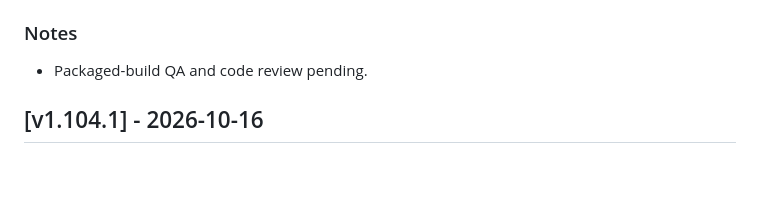
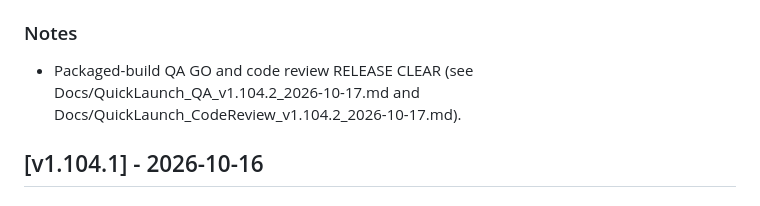
Before and after one commit to Gemanoneko/quicklauncher, a Markdown page: CHANGELOG.md, the part around the change. Rendered like a GitHub page; blank space fills up the shorter version.

Commit message:
docs: QA GO and code review RELEASE CLEAR for v1.104.2

```diff
--- a/CHANGELOG.md
+++ b/CHANGELOG.md
@@ -15,7 +15,7 @@ version tags rather than semantic versioning strictness.
 - Exclude unused js-yaml files from the package (`ee4b037`).
 
 ### Notes
-- Packaged-build QA and code review pending.
+- Packaged-build QA GO and code review RELEASE CLEAR (see Docs/QuickLaunch_QA_v1.104.2_2026-10-17.md and Docs/QuickLaunch_CodeReview_v1.104.2_2026-10-17.md).
 
 ## [v1.104.1] - 2026-10-16
 
```
Also changed, not shown: Docs/QuickLaunch_CodeReview_v1.104.2_2026-10-17.md (added, +151 -0 lines), Docs/QuickLaunch_QA_v1.104.2_2026-10-17.md (added, +53 -0 lines).
